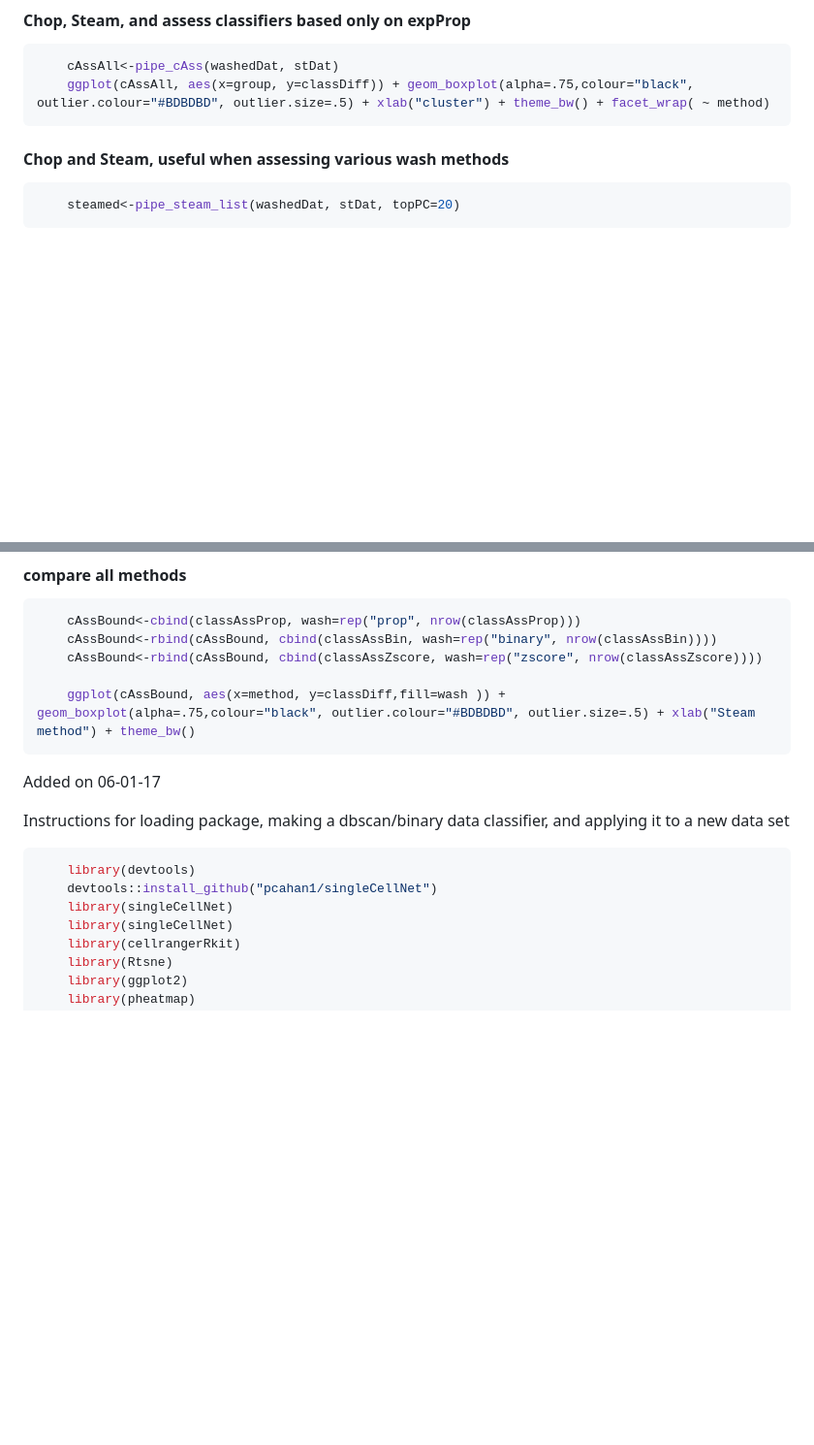
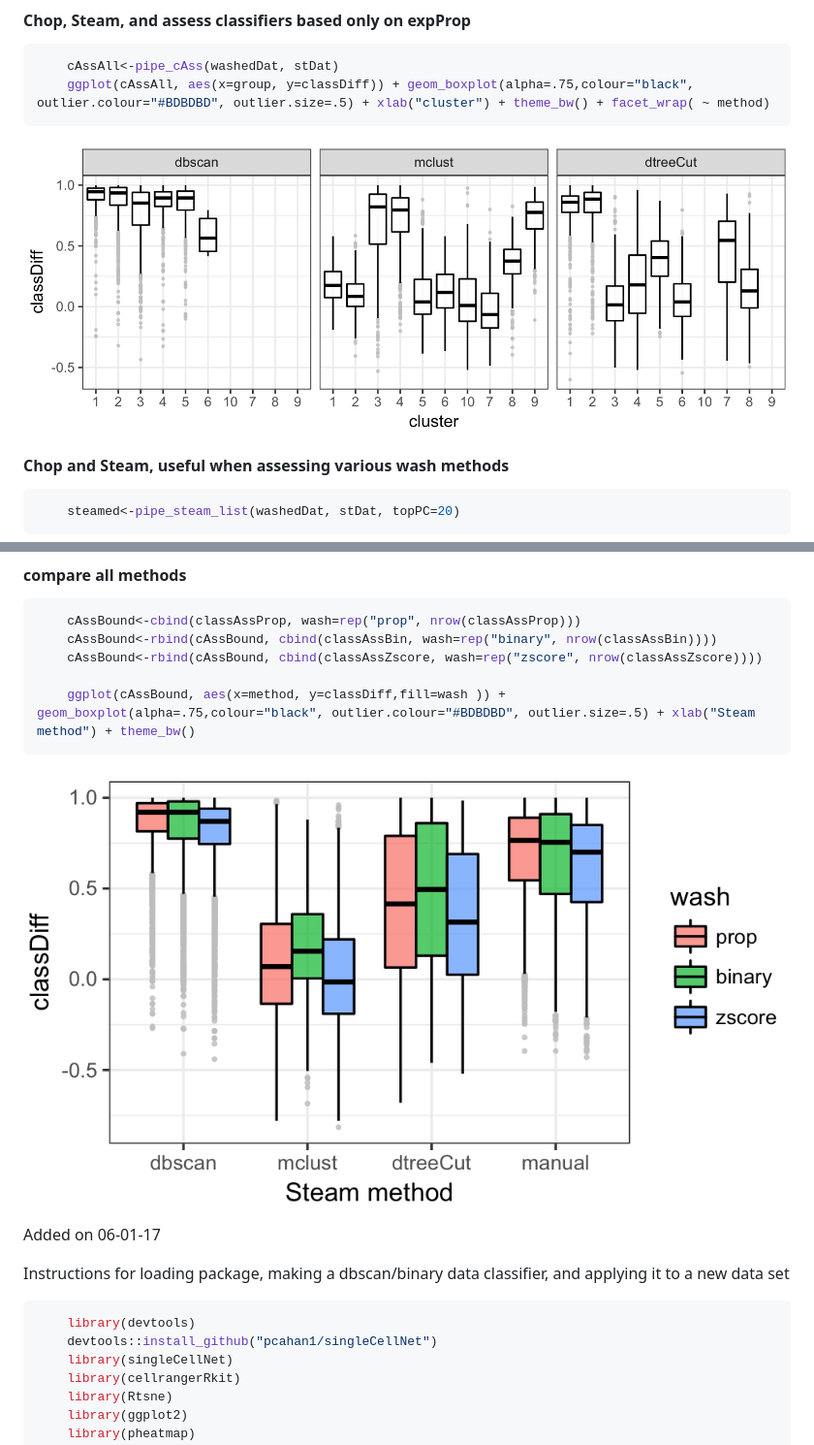
Before and after one commit to CahanLab/singleCellNet, a Markdown page: README.md, 2 parts joined by grey strips. Shown: that part at 97% size. Rendered like a GitHub page; pictures changed too: md_img/cAssAll_1.jpg (added), md_img/classDiff_wash_by_steam.jpg (added); blank space fills up the shorter version.

Commit message:
update readme again

````diff
--- a/README.md
+++ b/README.md
@@ -83,6 +83,7 @@ See [CellNet](https://github.com/pcahan1/CellNet) for an introduction and bulk R
     cAssAll<-pipe_cAss(washedDat, stDat)
     ggplot(cAssAll, aes(x=group, y=classDiff)) + geom_boxplot(alpha=.75,colour="black", outlier.colour="#BDBDBD", outlier.size=.5) + xlab("cluster") + theme_bw() + facet_wrap( ~ method)
 ```
+![](md_img/cAssAll_1.jpg)
 
 #### Chop and Steam, useful when assessing various wash methods
 ```R
@@ -116,6 +117,7 @@ See [CellNet](https://github.com/pcahan1/CellNet) for an introduction and bulk R
 
     ggplot(cAssBound, aes(x=method, y=classDiff,fill=wash )) + geom_boxplot(alpha=.75,colour="black", outlier.colour="#BDBDBD", outlier.size=.5) + xlab("Steam method") + theme_bw()
 ```
+![](md_img/classDiff_wash_by_steam.jpg)
 
 Added on 06-01-17
 
@@ -124,7 +126,6 @@ Instructions for loading package, making a dbscan/binary data classifier, and ap
 ```R
     library(devtools)
     devtools::install_github("pcahan1/singleCellNet")
-    library(singleCellNet)
     library(singleCellNet)
     library(cellrangerRkit)
     library(Rtsne)
````
